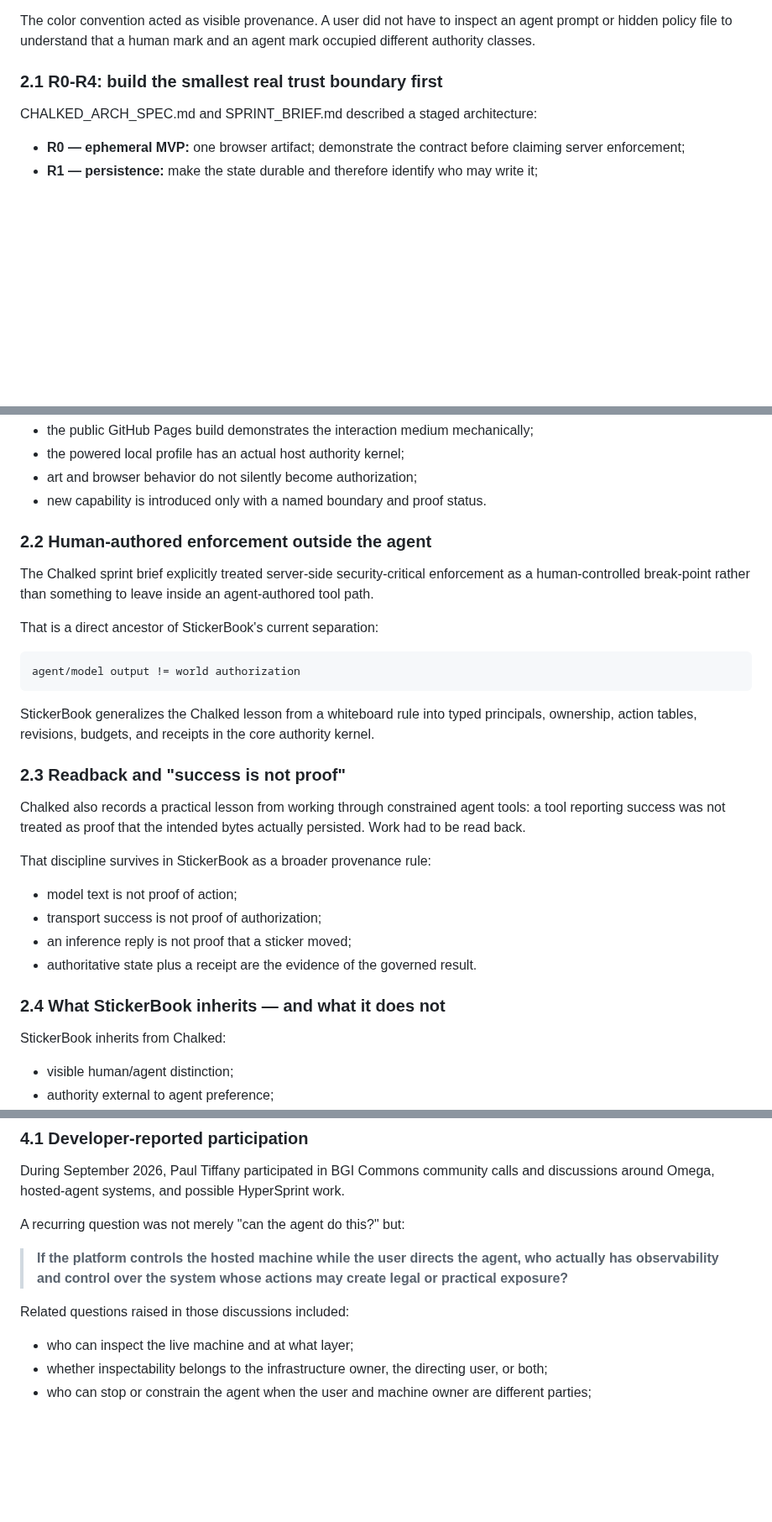
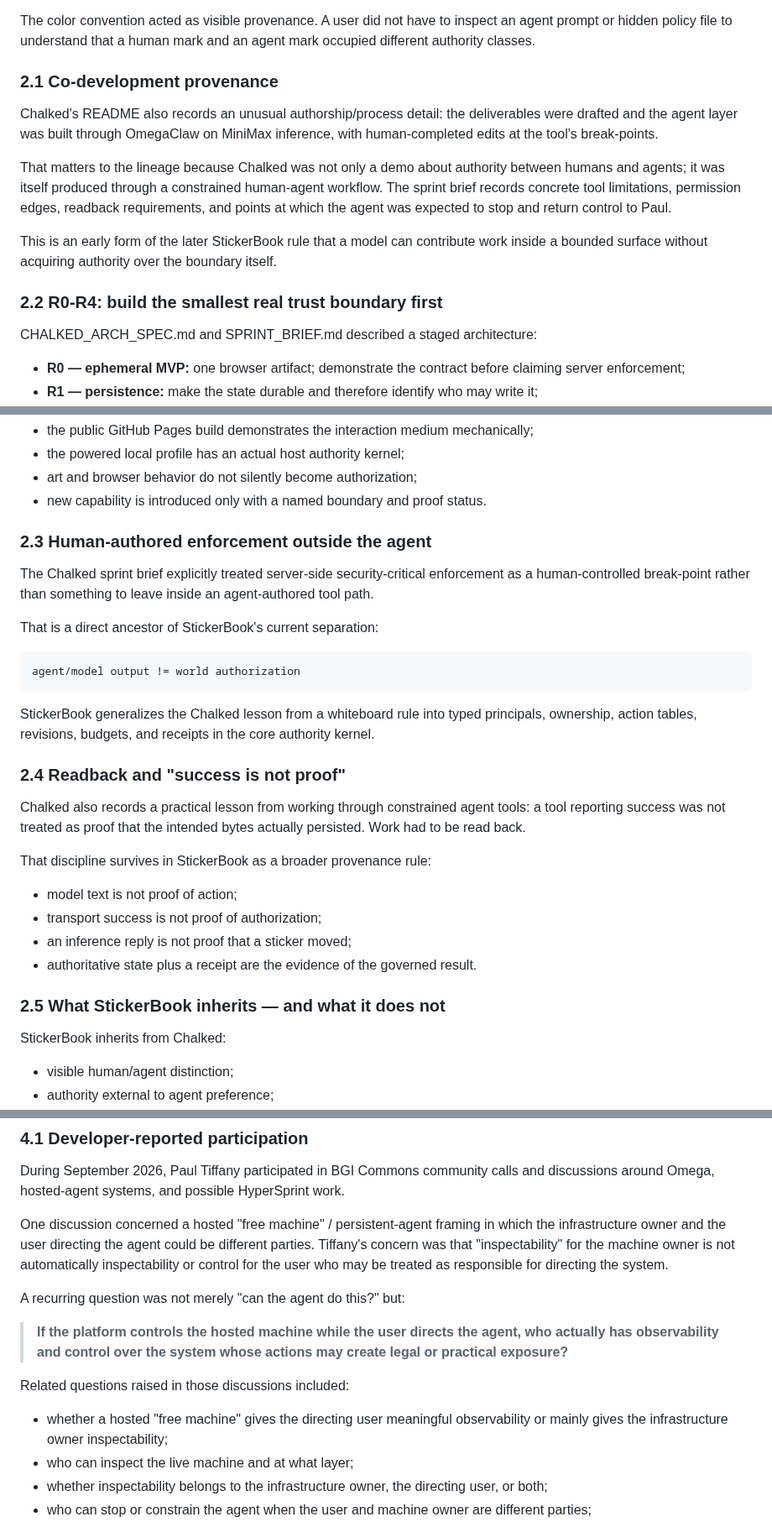
Before and after one commit to PaulTiffany/stickerbook, a Markdown page: docs/PROJECT-LINEAGE.md, 3 parts joined by grey strips. Shown at 84% size. GitHub-like rendering; blank space fills up the shorter version.

Commit message:
Preserve Chalked co-development and BGI observability provenance

```diff
--- a/docs/PROJECT-LINEAGE.md
+++ b/docs/PROJECT-LINEAGE.md
@@ -109,7 +109,23 @@ The color convention acted as visible provenance. A user did not have to
 inspect an agent prompt or hidden policy file to understand that a human mark
 and an agent mark occupied different authority classes.
 
-### 2.1 R0-R4: build the smallest real trust boundary first
+### 2.1 Co-development provenance
+
+Chalked's README also records an unusual authorship/process detail: the
+deliverables were drafted and the agent layer was built through OmegaClaw on
+MiniMax inference, with human-completed edits at the tool's break-points.
+
+That matters to the lineage because Chalked was not only a demo about authority
+between humans and agents; it was itself produced through a constrained
+human-agent workflow. The sprint brief records concrete tool limitations,
+permission edges, readback requirements, and points at which the agent was
+expected to stop and return control to Paul.
+
+This is an early form of the later StickerBook rule that a model can contribute
+work inside a bounded surface without acquiring authority over the boundary
+itself.
+
+### 2.2 R0-R4: build the smallest real trust boundary first
 
 CHALKED_ARCH_SPEC.md and SPRINT_BRIEF.md described a staged architecture:
 
@@ -135,7 +151,7 @@ StickerBook keeps the same distinction:
 - art and browser behavior do not silently become authorization;
 - new capability is introduced only with a named boundary and proof status.
 
-### 2.2 Human-authored enforcement outside the agent
+### 2.3 Human-authored enforcement outside the agent
 
 The Chalked sprint brief explicitly treated server-side security-critical
 enforcement as a human-controlled break-point rather than something to leave
@@ -151,7 +167,7 @@ StickerBook generalizes the Chalked lesson from a whiteboard rule into typed
 principals, ownership, action tables, revisions, budgets, and receipts in the
 core authority kernel.
 
-### 2.3 Readback and "success is not proof"
+### 2.4 Readback and "success is not proof"
 
 Chalked also records a practical lesson from working through constrained agent
 tools: a tool reporting success was not treated as proof that the intended
@@ -164,7 +180,7 @@ That discipline survives in StickerBook as a broader provenance rule:
 - an inference reply is not proof that a sticker moved;
 - authoritative state plus a receipt are the evidence of the governed result.
 
-### 2.4 What StickerBook inherits — and what it does not
+### 2.5 What StickerBook inherits — and what it does not
 
 StickerBook inherits from Chalked:
 
@@ -337,6 +353,12 @@ During September 2026, Paul Tiffany participated in BGI Commons community calls
 and discussions around Omega, hosted-agent systems, and possible HyperSprint
 work.
 
+One discussion concerned a hosted "free machine" / persistent-agent framing in
+which the infrastructure owner and the user directing the agent could be
+different parties. Tiffany's concern was that "inspectability" for the machine
+owner is not automatically inspectability or control for the user who may be
+treated as responsible for directing the system.
+
 A recurring question was not merely "can the agent do this?" but:
 
 > **If the platform controls the hosted machine while the user directs the
@@ -345,6 +367,8 @@ A recurring question was not merely "can the agent do this?" but:
 
 Related questions raised in those discussions included:
 
+- whether a hosted "free machine" gives the directing user meaningful
+  observability or mainly gives the infrastructure owner inspectability;
 - who can inspect the live machine and at what layer;
 - whether inspectability belongs to the infrastructure owner, the directing
   user, or both;
```
